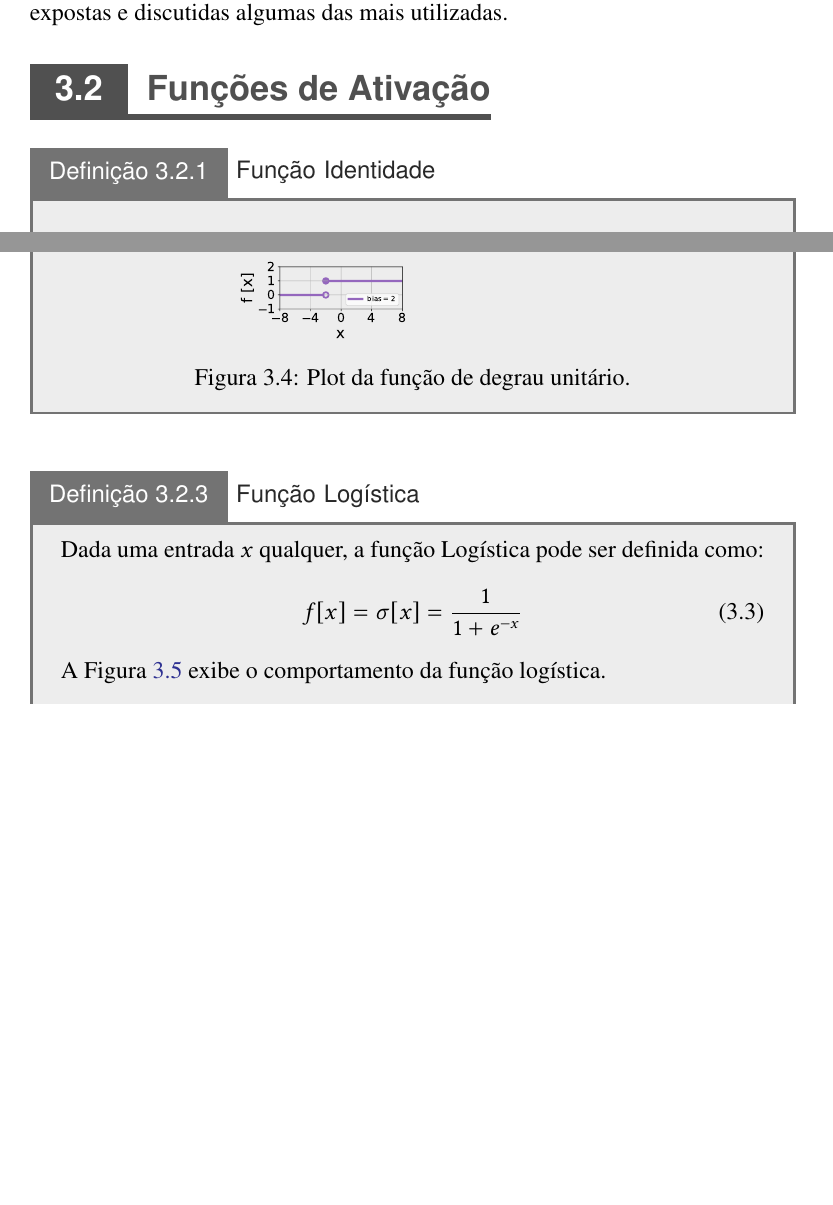
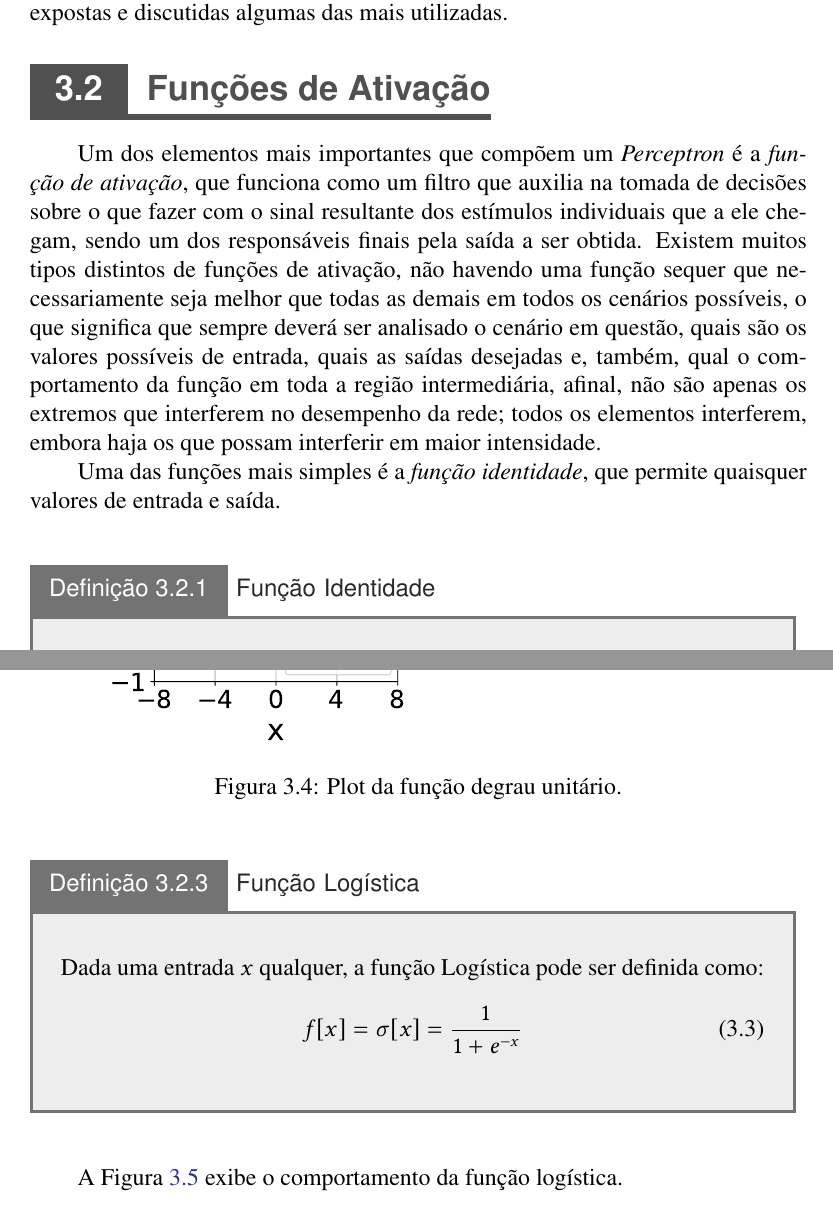
Before and after one commit to titocaco/mestrado, a LaTeX thesis (main.tex, which reads ann.tex): two parts of pages 50 and 51 of 72 before the commit and two parts of pages 50 and 52 of 73 after it, joined at a grey line, cut so that both start at the same text, the shorter picture padded with empty space. Compiled offline with pdfLaTeX.

Commit message:
Ajustes na seção de Funções de Ativação.

```diff
--- a/ann.tex
+++ b/ann.tex
@@ -57,6 +57,9 @@
 \section{Funções de Ativação}
 \label{sec:ann_activation_functions}
 
+Um dos elementos mais importantes que compõem um \textit{Perceptron} é a \textit{função de ativação}, que funciona como um filtro que auxilia na tomada de decisões sobre o que fazer com o sinal resultante dos estímulos individuais que a ele chegam, sendo um dos responsáveis finais pela saída a ser obtida. Existem muitos tipos distintos de funções de ativação, não havendo uma função sequer que necessariamente seja melhor que todas as demais em todos os cenários possíveis, o que significa que sempre deverá ser analisado o cenário em questão, quais são os valores possíveis de entrada, quais as saídas desejadas e, também, qual o comportamento da função em toda a região intermediária, afinal, não são apenas os extremos que interferem no desempenho da rede; todos os elementos interferem, embora haja os que possam interferir em maior intensidade.
+
+Uma das funções mais simples é a \textit{função identidade}, que permite quaisquer valores de entrada e saída.
 
 
 \begin{definition}[Função Identidade]
@@ -96,12 +101,10 @@
 
     \begin{figure}[H]
         \centering
-        \includegraphics[width=0.5\textwidth]{figs/ann_unit_step_function.pdf}
-        \caption{Plot da função de degrau unitário.}
+        \includegraphics[width=0.9\textwidth]{figs/ann_unit_step_function.pdf}
+        \caption{Plot da função degrau unitário.}
         \label{fig:ann_step_function}
     \end{figure}
-
-\end{definition}
 
 
 
```
Also changed, not shown: ann.tex (20 more changed lines).
